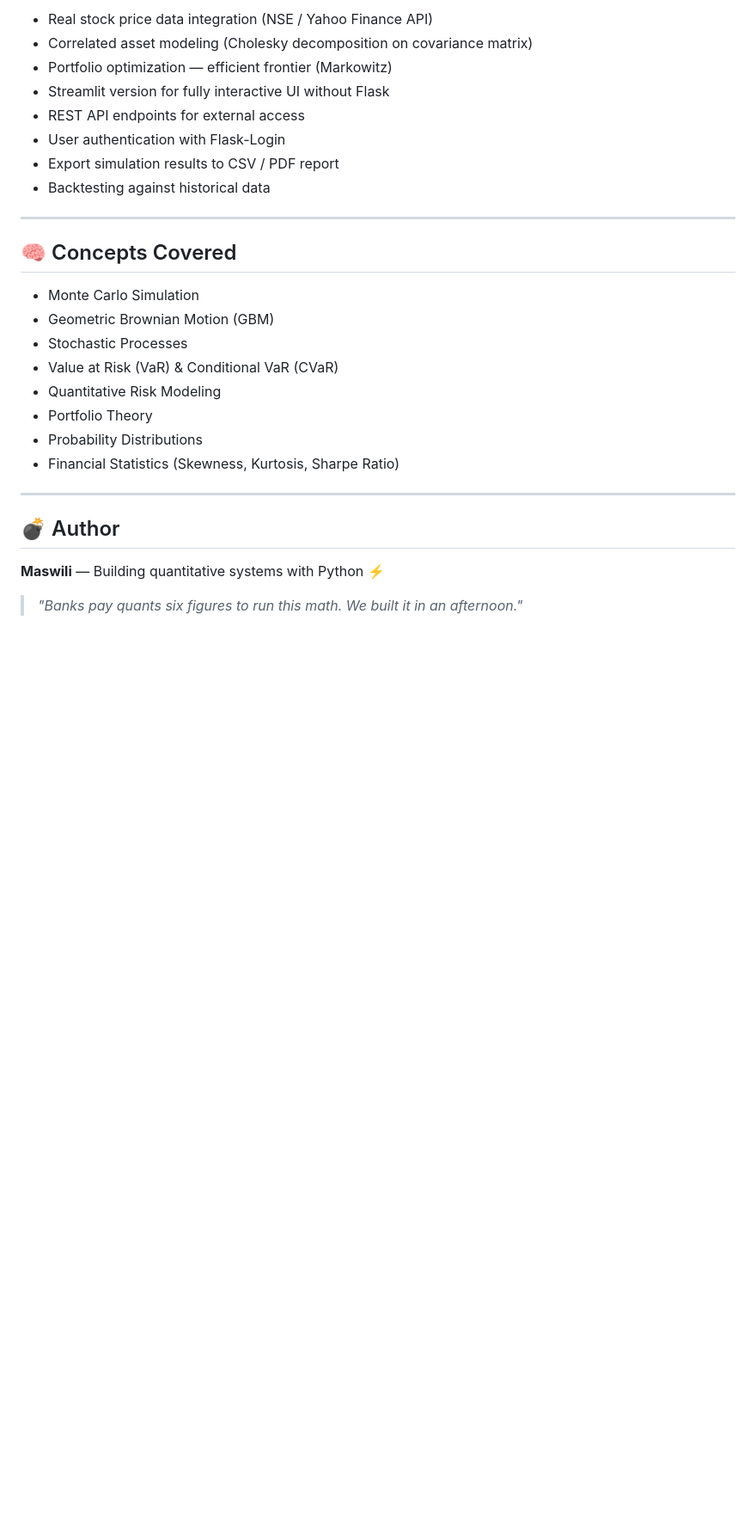
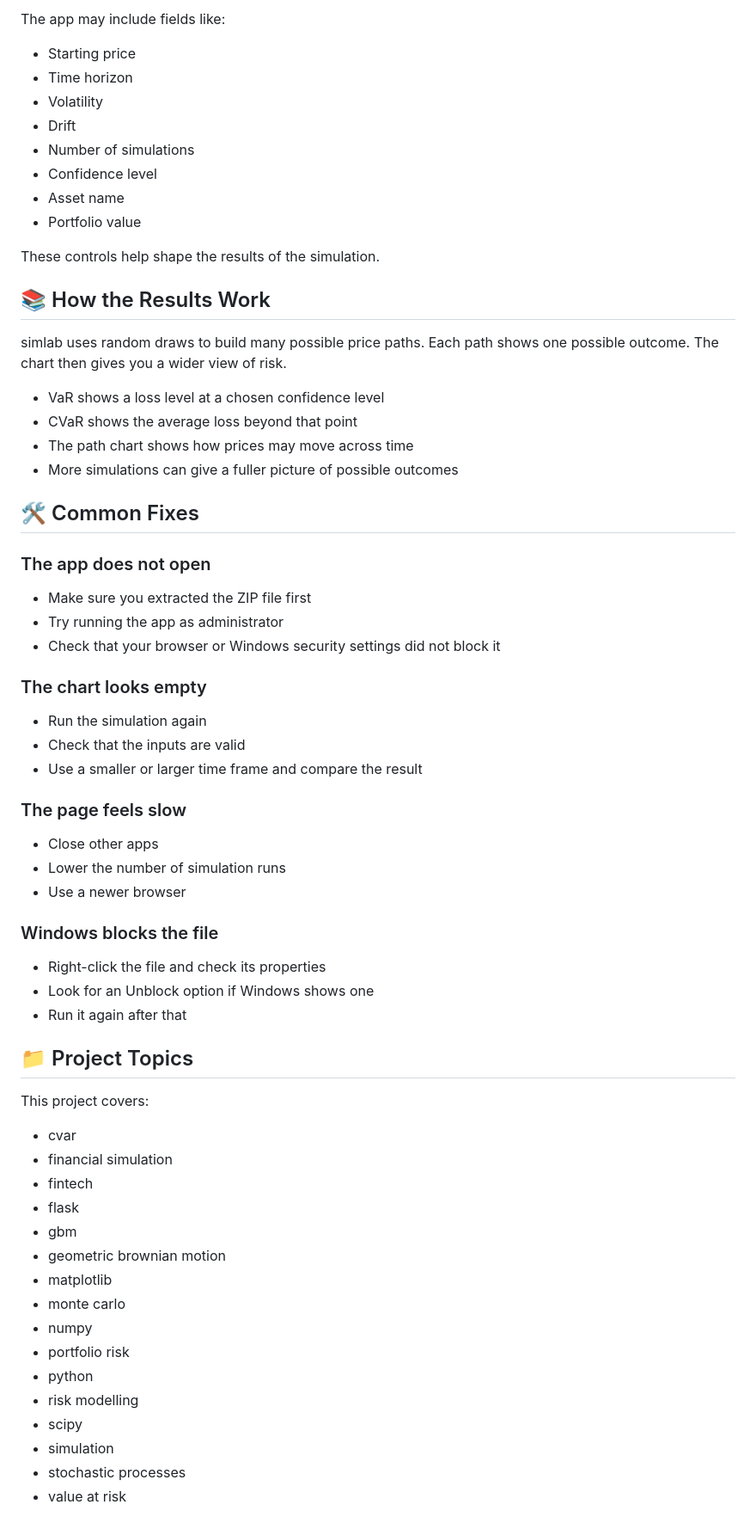
Before and after one commit to xfroy/simlab, a Markdown page: README.md, the part around one of its changes. Shown at 86% size. Rendered like a GitHub page; blank space fills up the shorter version.

```diff
--- a/README.md
+++ b/README.md
@@ -156,30 +107,65 @@ Running this equation 1,000 times in parallel gives you 1,000 different futures
 
-* Real stock price data integration (NSE / Yahoo Finance API)
-* Correlated asset modeling (Cholesky decomposition on covariance matrix)
-* Portfolio optimization — efficient frontier (Markowitz)
-* Streamlit version for fully interactive UI without Flask
-* REST API endpoints for external access
-* User authentication with Flask-Login
-* Export simulation results to CSV / PDF report
-* Backtesting against historical data
+The app may include fields like:
 
----
+- Starting price
+- Time horizon
+- Volatility
+- Drift
+- Number of simulations
+- Confidence level
+- Asset name
+- Portfolio value
 
-## 🧠 Concepts Covered
+These controls help shape the results of the simulation.
 
-* Monte Carlo Simulation
-* Geometric Brownian Motion (GBM)
-* Stochastic Processes
-* Value at Risk (VaR) & Conditional VaR (CVaR)
-* Quantitative Risk Modeling
-* Portfolio Theory
-* Probability Distributions
-* Financial Statistics (Skewness, Kurtosis, Sharpe Ratio)
+## 📚 How the Results Work
 
----
+simlab uses random draws to build many possible price paths. Each path shows one possible outcome. The chart then gives you a wider view of risk.
 
-## 💣 Author
+- VaR shows a loss level at a chosen confidence level
+- CVaR shows the average loss beyond that point
+- The path chart shows how prices may move across time
+- More simulations can give a fuller picture of possible outcomes
 
-**Maswili** — Building quantitative systems with Python ⚡
+## 🛠️ Common Fixes
 
-> *"Banks pay quants six figures to run this math. We built it in an afternoon."*
+### The app does not open
+- Make sure you extracted the ZIP file first
+- Try running the app as administrator
+- Check that your browser or Windows security settings did not block it
+
+### The chart looks empty
+- Run the simulation again
+- Check that the inputs are valid
+- Use a smaller or larger time frame and compare the result
+
+### The page feels slow
+- Close other apps
+- Lower the number of simulation runs
+- Use a newer browser
+
+### Windows blocks the file
+- Right-click the file and check its properties
+- Look for an Unblock option if Windows shows one
+- Run it again after that
+
+## 📁 Project Topics
+
+This project covers:
+- cvar
+- financial simulation
+- fintech
+- flask
+- gbm
+- geometric brownian motion
+- matplotlib
+- monte carlo
+- numpy
+- portfolio risk
+- python
+- risk modelling
+- scipy
+- simulation
+- stochastic processes
+- value at risk
+
```
Also changed, not shown: other parts of README.md (+124 -120 lines).
